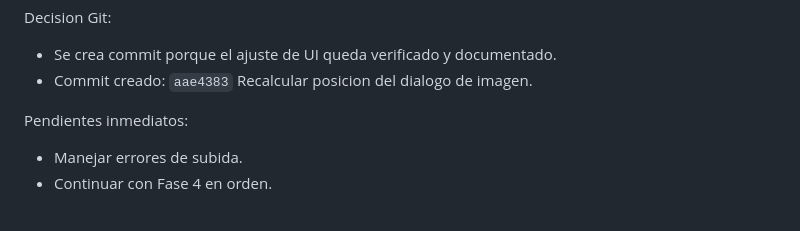
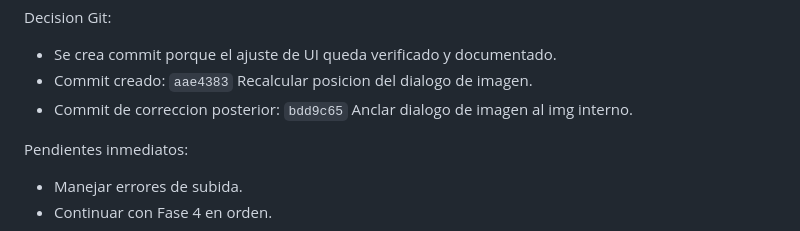
Before and after one commit to Estebanarteaga94/smart-editor-lte, a Markdown page: worklog.md, the part around the change. Rendered like a GitHub page.

Commit message:
Registrar hash de anclaje del dialogo de imagen

```diff
--- a/worklog.md
+++ b/worklog.md
@@ -3815,6 +3815,7 @@ Decision Git:
 
 - Se crea commit porque el ajuste de UI queda verificado y documentado.
 - Commit creado: `aae4383` Recalcular posicion del dialogo de imagen.
+- Commit de correccion posterior: `bdd9c65` Anclar dialogo de imagen al img interno.
 
 Pendientes inmediatos:
 
```
